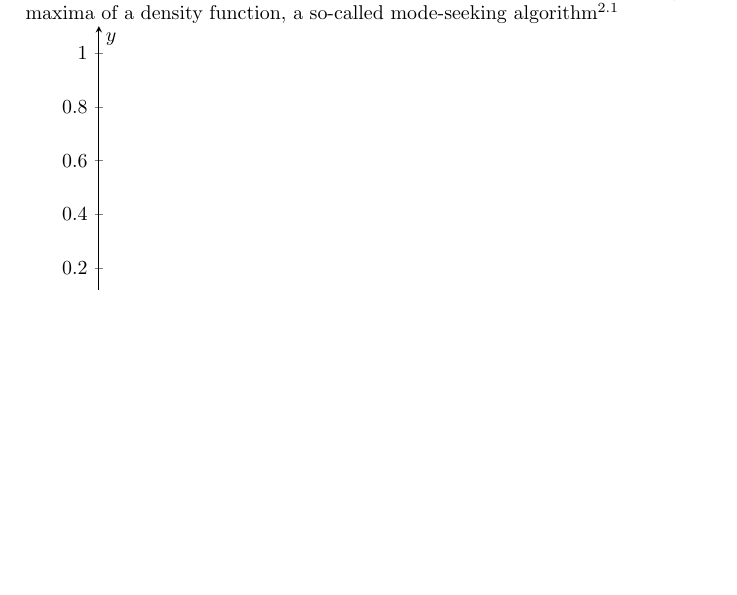
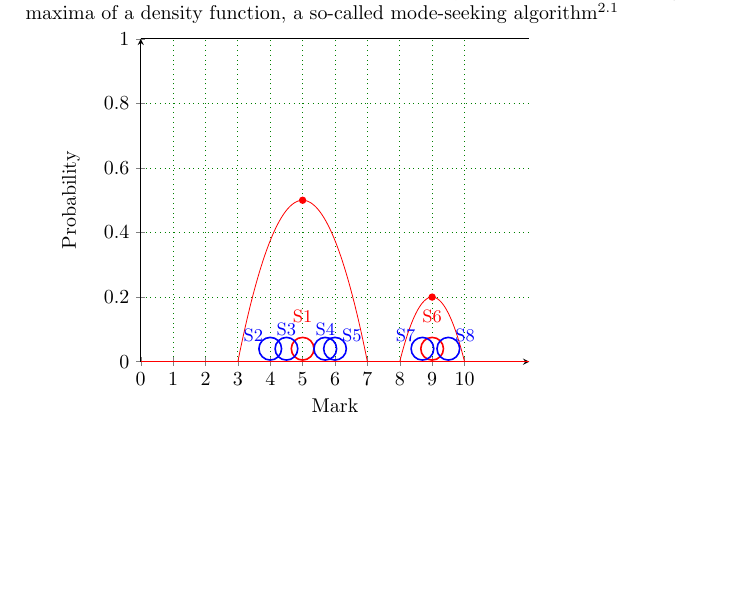
Before and after one commit to nguyenductho89/ProjectReport, a LaTeX document (Report_PrjS1Tho.tex): part of page 3 of 4, cut so that both start at the same text, the shorter picture padded with empty space. Compiled offline with pdfLaTeX.

Commit message:
add probability plot

```diff
--- a/Report_PrjS1Tho.tex
+++ b/Report_PrjS1Tho.tex
@@ -3,7 +3,11 @@
 \usepackage{enumerate}
 \usepackage{tikz}
 \usepackage{pgfplots}
+\usetikzlibrary{plotmarks}
+\usepackage{amssymb}
+\usepackage{xcolor}
 
+\usepackage{verbatim}
 %\usepackage{enumitem}
 \usepackage{listings}
 
@@ -63,12 +67,83 @@
 
 \subsection{What?}
 Mean shift is a non-parametric feature-space analysis technique for locating the maxima of a density function, a so-called mode-seeking algorithm\textsuperscript{2.1}
+\pgfplotsset{grid style={dashed,gray}}
+\pgfplotsset{minor grid style={dashed,red}}
+\pgfplotsset{major grid style={dotted,green!50!black}}
+
 
 \begin{tikzpicture}
-\pgfplotsset{compat=1.11}
-\begin{axis}[axis lines=middle,xlabel=$x$,ylabel=$y$,enlargelimits]
-\end{axis}
+    \begin{axis}[
+    		axis lines=left,
+                 xtick={0,1,...,10},ytick = {0,0.2,...,1},
+                 grid=both,
+                 xlabel = {Mark},
+                 ylabel = {Probability}
+                 ]
+                 %First Mode
+\addplot [
+    domain=3:7,
+    samples=100,
+    color=red,
+]
+{-0.125*x^2 + 1.25*x - 2.625};
+
+\addplot [
+    domain=0:12,
+    samples=10,
+    color=red,
+    ]
+    {0};
+    \addplot [
+    domain=0:12,
+    samples=2
+  %  color=red,
+    ]
+    {1};
+%Second mode
+\addplot [
+    domain=8:10,
+    samples=100,
+    color=red,
+    ]
+    {-0.2*x^2 + 3.6*x - 16};
+
+ %First Mode
+
+\draw[red,fill,thick] (50,50) circle (0.05cm);
+
+ %S1
+\draw[red,thick] (50,4) circle (0.2cm);
+\node[red,above] at (axis cs:5,0.1){\small{S1}};
+ %S2
+\draw[blue,thick] (40,4) circle (0.2cm);
+\node[blue,left] at (axis cs:4,0.08){\small{S2}};
+ %S3
+\draw[blue,thick] (45,4) circle (0.2cm);
+\node[blue,above] at (axis cs:4.5,0.06){\small{S3}};
+ %S4
+\draw[blue,thick] (57,4) circle (0.2cm);
+\node[blue,above] at (axis cs:5.7,0.06){\small{S4}};
+ %S5
+\draw[blue,thick] (60,4) circle (0.2cm);
+\node[blue,right] at (axis cs:6,0.08){\small{S5}};
+
+ %Second Mode
+
+ \draw[red,fill,thick] (90,20) circle (0.05cm);
+ %S6
+\draw[red,thick] (90,4) circle (0.2cm);
+\node[red,above] at (axis cs:9,0.1){\small{S6}};
+ %S7
+\draw[blue,thick] (87,4) circle (0.2cm);
+\node[blue,left] at (axis cs:8.7,0.08){\small{S7}};
+ %S8
+\draw[blue,thick] (95,4) circle (0.2cm);
+\node[blue,right] at (axis cs:9.5,0.08){\small{S8}};
+    \end{axis}
 \end{tikzpicture}
+
+
 \subsection{Why?}
 
 \subsection{How?}
```
